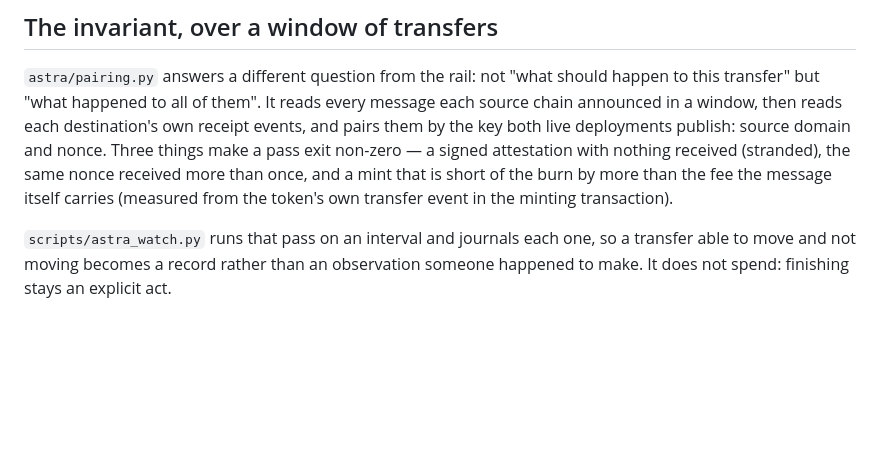
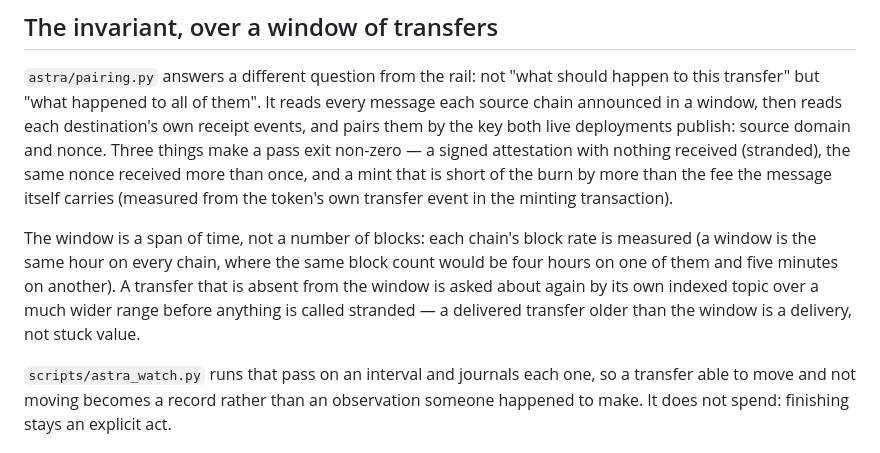
Before and after one commit to subheeksh5599/astra, a Markdown page: docs/ARCHITECTURE.md, the part around the change. Rendered like a GitHub page; blank space fills up the shorter version.

```diff
--- a/docs/ARCHITECTURE.md
+++ b/docs/ARCHITECTURE.md
@@ -69,6 +69,12 @@ attestation with nothing received (stranded), the same nonce received more than
 is short of the burn by more than the fee the message itself carries (measured from the token's own
 transfer event in the minting transaction).
 
+The window is a span of time, not a number of blocks: each chain's block rate is measured (a window is
+the same hour on every chain, where the same block count would be four hours on one of them and five
+minutes on another). A transfer that is absent from the window is asked about again by its own indexed
+topic over a much wider range before anything is called stranded — a delivered transfer older than the
+window is a delivery, not stuck value.
+
 `scripts/astra_watch.py` runs that pass on an interval and journals each one, so a transfer able to
 move and not moving becomes a record rather than an observation someone happened to make. It does not
 spend: finishing stays an explicit act.
```
Also changed, not shown: docs/LIMITATIONS.md (+11 -2 lines).
